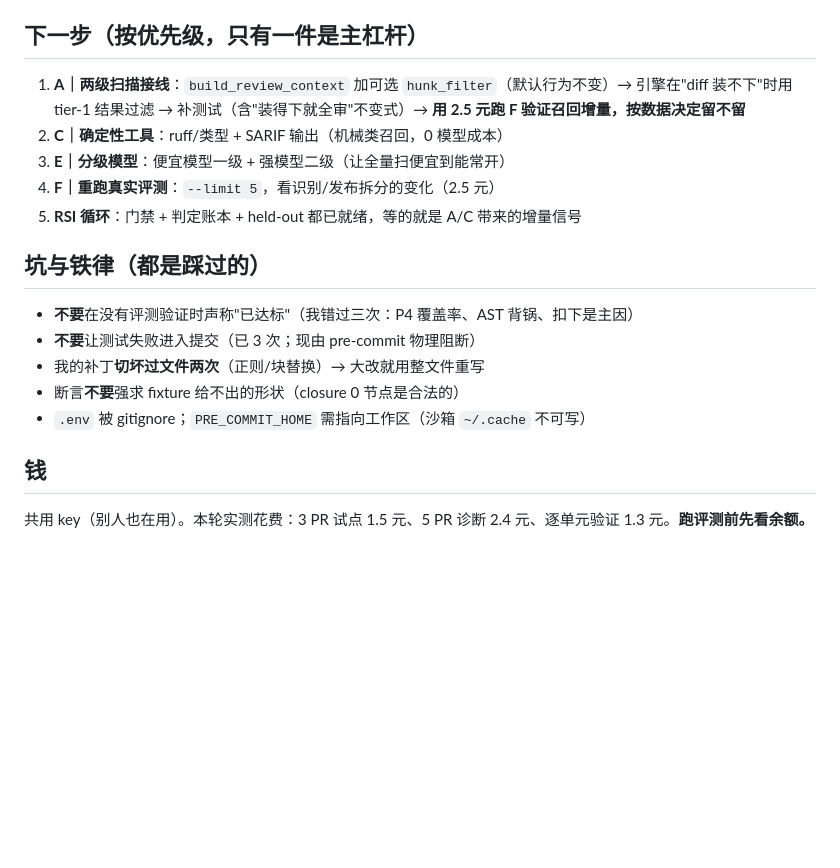
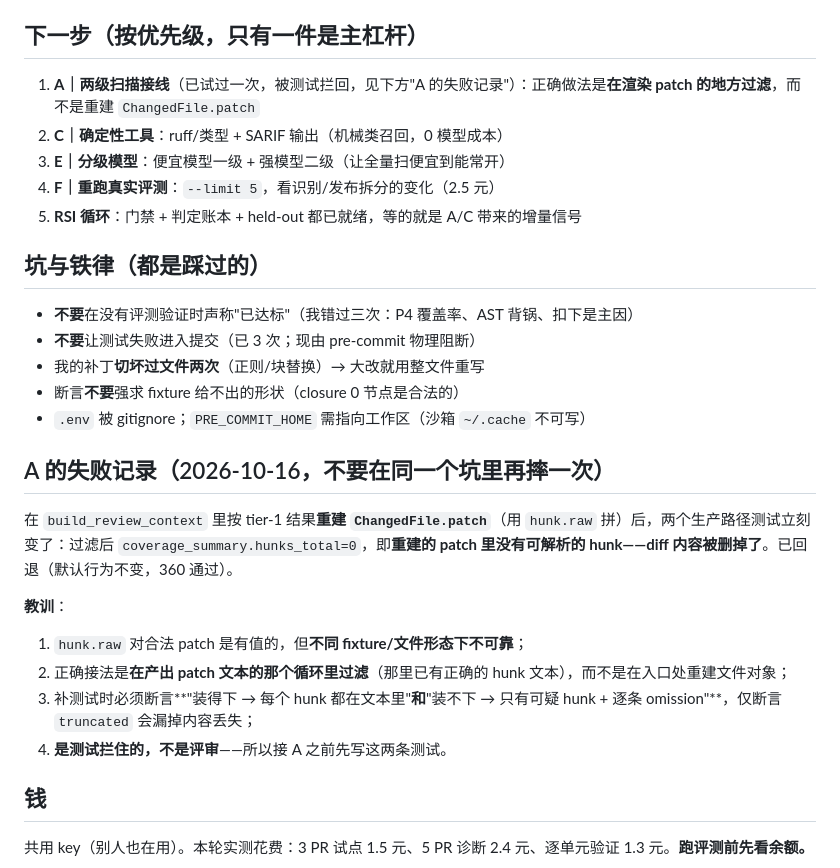
Before and after one commit to HelicasECoode42/ai-pr-review, a Markdown page: docs/STATE.md, the part around the change. Rendered like a GitHub page; blank space fills up the shorter version.

```diff
--- a/docs/STATE.md
+++ b/docs/STATE.md
@@ -45,7 +45,7 @@
 
 ## 下一步（按优先级，只有一件是主杠杆）
 
-1. **A｜两级扫描接线**：`build_review_context` 加可选 `hunk_filter`（默认行为不变）→ 引擎在"diff 装不下"时用 tier-1 结果过滤 → 补测试（含"装得下就全审"不变式）→ **用 2.5 元跑 F 验证召回增量，按数据决定留不留**
+1. **A｜两级扫描接线**（已试过一次，被测试拦回，见下方"A 的失败记录"）：正确做法是**在渲染 patch 的地方过滤**，而不是重建 `ChangedFile.patch`
 2. **C｜确定性工具**：ruff/类型 + SARIF 输出（机械类召回，0 模型成本）
 3. **E｜分级模型**：便宜模型一级 + 强模型二级（让全量扫便宜到能常开）
 4. **F｜重跑真实评测**：`--limit 5`，看识别/发布拆分的变化（2.5 元）
@@ -59,6 +59,16 @@
 - 断言**不要**强求 fixture 给不出的形状（closure 0 节点是合法的）
 - `.env` 被 gitignore；`PRE_COMMIT_HOME` 需指向工作区（沙箱 `~/.cache` 不可写）
 
+## A 的失败记录（2026-10-16，不要在同一个坑里再摔一次）
+
+在 `build_review_context` 里按 tier-1 结果**重建 `ChangedFile.patch`**（用 `hunk.raw` 拼）后，两个生产路径测试立刻变了：过滤后 `coverage_summary.hunks_total=0`，即**重建的 patch 里没有可解析的 hunk——diff 内容被删掉了**。已回退（默认行为不变，360 通过）。
+
+**教训**：
+1. `hunk.raw` 对合法 patch 是有值的，但**不同 fixture/文件形态下不可靠**；
+2. 正确接法是**在产出 patch 文本的那个循环里过滤**（那里已有正确的 hunk 文本），而不是在入口处重建文件对象；
+3. 补测试时必须断言**"装得下 → 每个 hunk 都在文本里"**和**"装不下 → 只有可疑 hunk + 逐条 omission"**，仅断言 `truncated` 会漏掉内容丢失；
+4. **是测试拦住的，不是评审**——所以接 A 之前先写这两条测试。
+
 ## 钱
 
 共用 key（别人也在用）。本轮实测花费：3 PR 试点 1.5 元、5 PR 诊断 2.4 元、逐单元验证 1.3 元。**跑评测前先看余额。**
```
Also changed, not shown: docs/session-digest-2026-10-16.md (added, +62 -0 lines).
